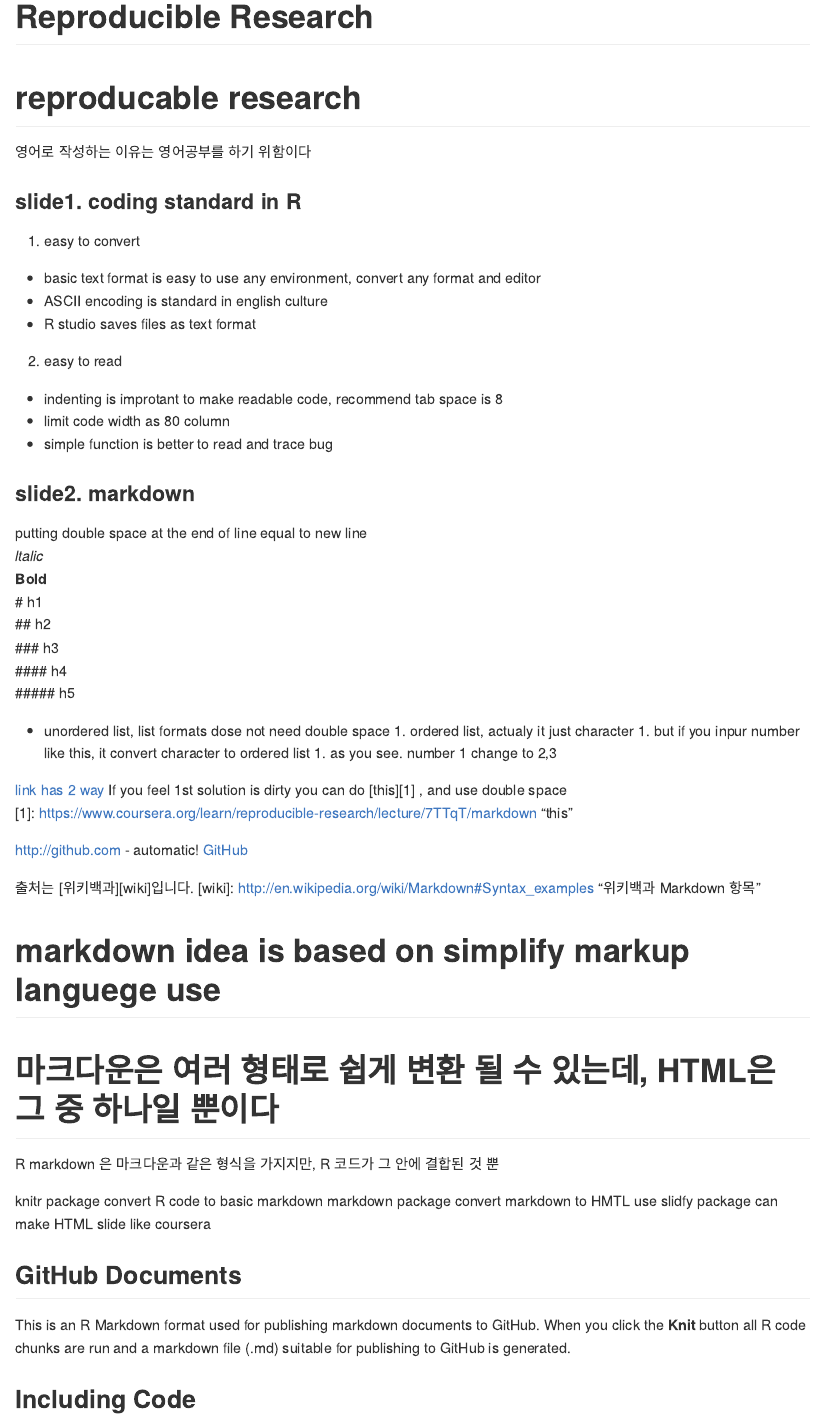
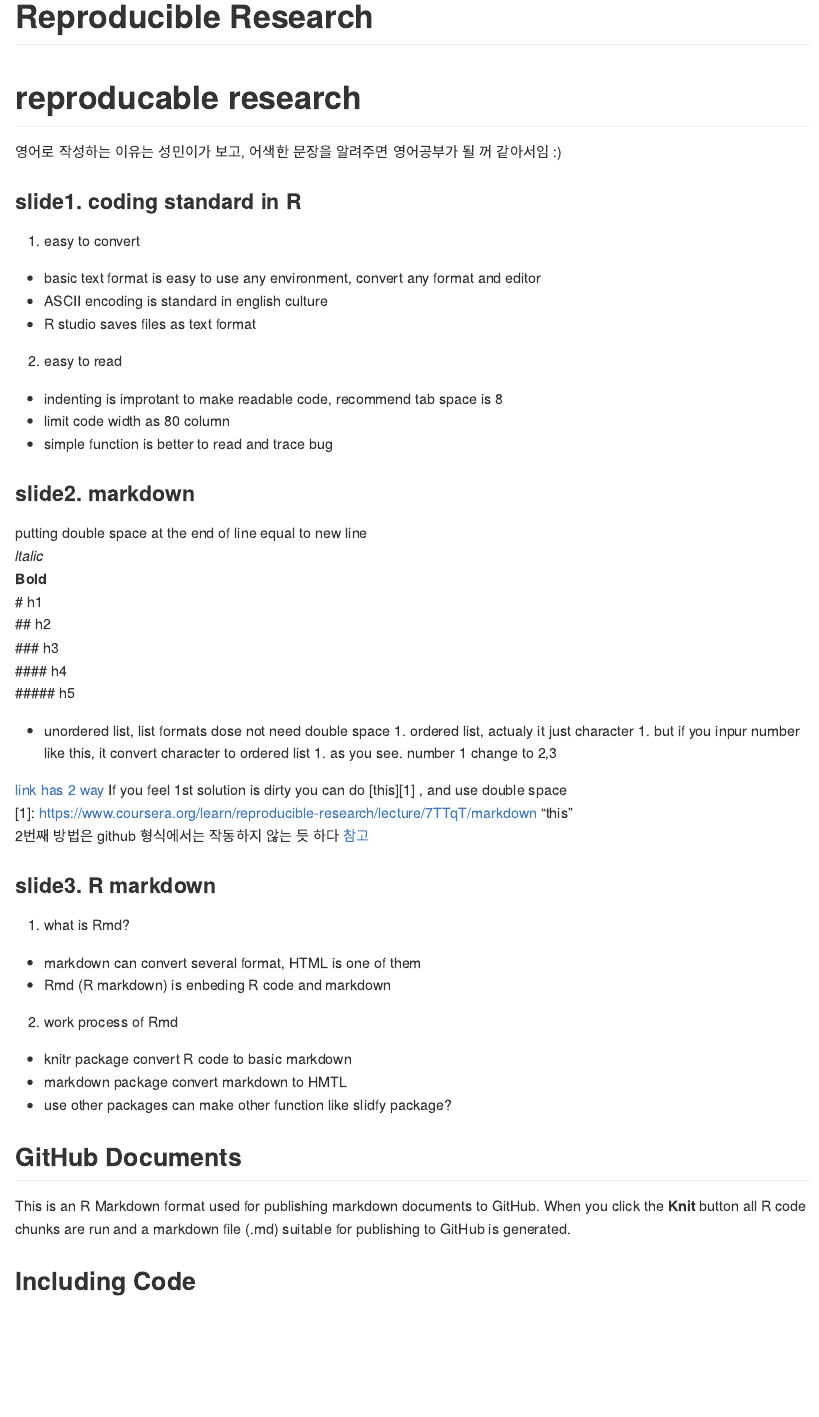
Before and after one commit to L3earl/study_DataScience, an R Markdown document (coursera_johns_data specialist/course5_week2.Rmd): the page in a window 1100 px wide, from its top. Rendered offline with R 4.5, knitr and Pandoc, with nearby package versions.

Commit message:
no message

```diff
--- a/coursera_johns_data specialist/course5_week2.Rmd
+++ b/coursera_johns_data specialist/course5_week2.Rmd
@@ -40 +42,5 @@ If you feel 1st solution is dirty you can do [this][1] , and use double space
 
+### slide3. R markdown
+1. what is Rmd?
+- markdown can convert several format, HTML is one of them
+- Rmd (R markdown) is enbeding R code and markdown
@@ -43,14 +47,12 @@ http://github.com - automatic!
 
-출처는 [위키백과][wiki]입니다.
-[wiki]: http://en.wikipedia.org/wiki/Markdown#Syntax_examples "위키백과 Markdown 항목"
+2. work process of Rmd
+- knitr package convert R code to basic markdown
+- markdown package convert markdown to HMTL
+- use other packages can make other function like slidfy package?
 
-# markdown idea is based on simplify markup languege use
-# 마크다운은 여러 형태로 쉽게 변환 될 수 있는데, HTML은 그 중 하나일 뿐이다
-R markdown 은 마크다운과 같은 형식을 가지지만, R 코드가 그 안에 결합된 것 뿐
 
-knitr package convert R code to basic markdown
-markdown package convert markdown to HMTL
-use slidfy package can make HTML slide like coursera
+
+
 
 
 
```
Also changed, not shown: coursera_johns_data specialist/course5_week2.Rmd (6 more changed lines).
